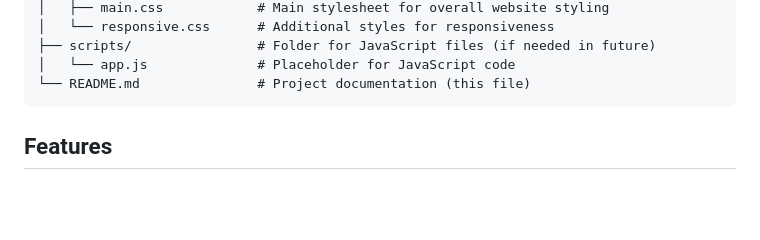
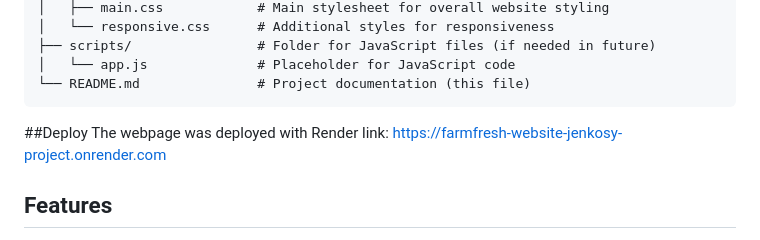
Before and after one commit to Jenkos23/Farm-fresh-website-Jenkosy-Project, a Markdown page: README.md, the part around the change. GitHub-like rendering; blank space fills up the shorter version.

````diff
--- a/README.md
+++ b/README.md
@@ -25,6 +25,9 @@ MyWebsite/
 │   └── app.js              # Placeholder for JavaScript code
 └── README.md               # Project documentation (this file)
 ```
+
+##Deploy
+The webpage was deployed with Render link: https://farmfresh-website-jenkosy-project.onrender.com
 
 ## Features
 
````
